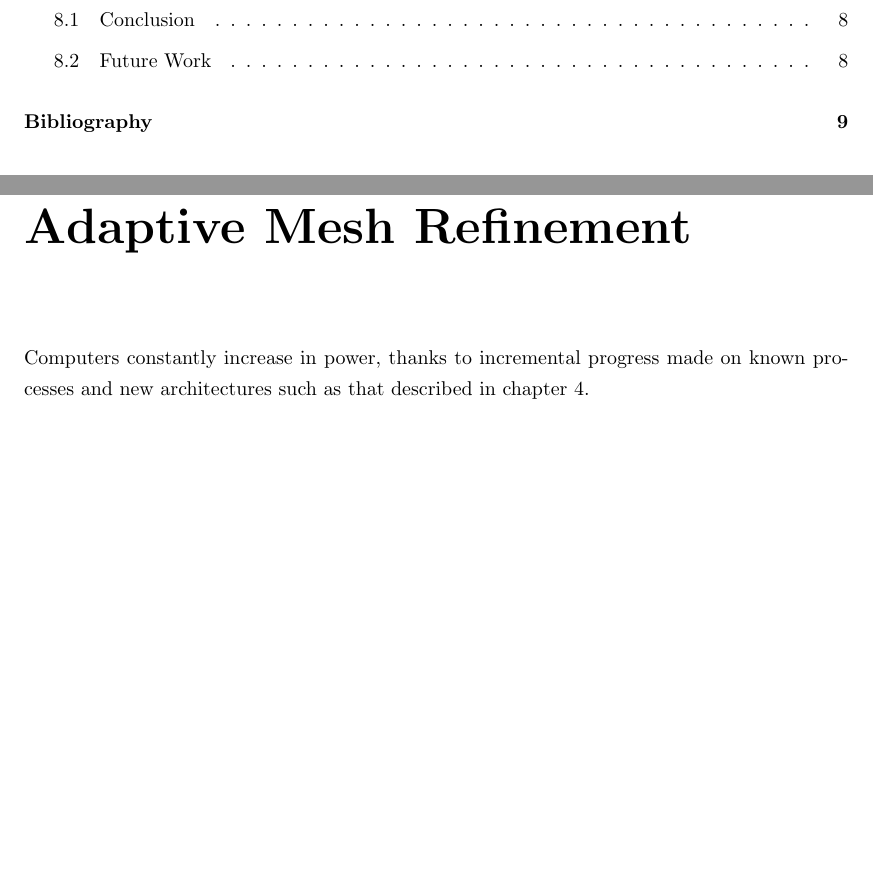
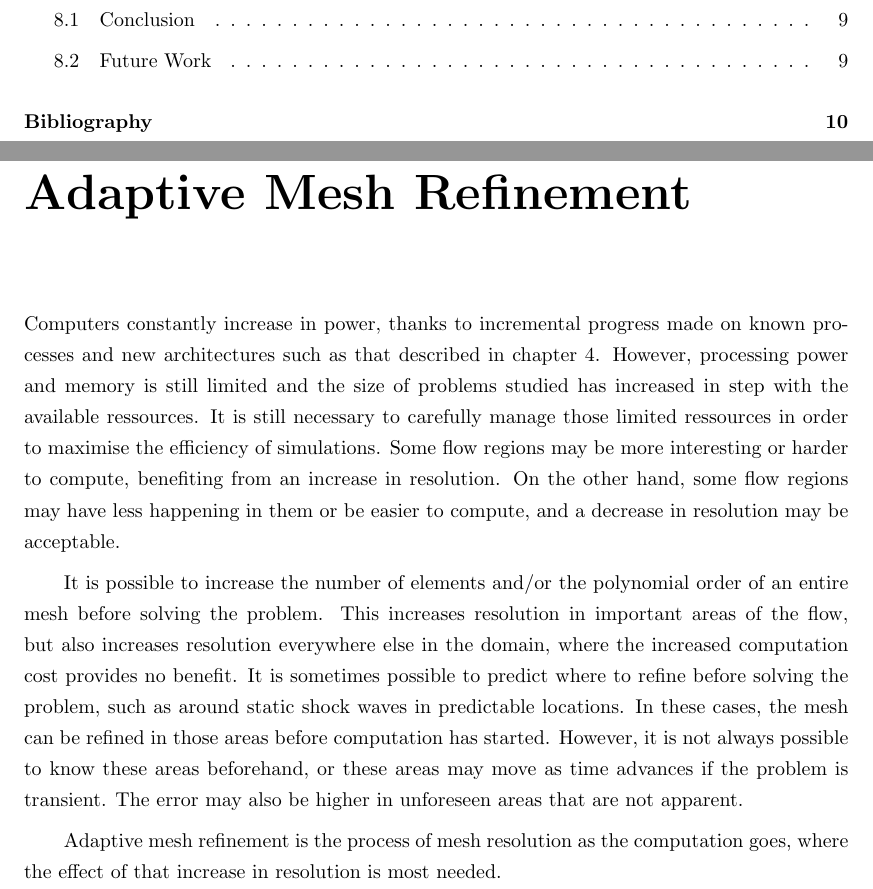
Before and after one commit to guillaumetousignant/NDG_cuda, a LaTeX thesis (thesis/thesis.tex, which reads thesis/Chapter_adaptive_mesh_refinement/adaptive_mesh_refinement.tex): two parts of pages 5 and 20 of 24 before the commit and two parts of pages 5 and 20 of 25 after it, joined at a grey line, cut so that both start at the same text, the shorter picture padded with empty space. Compiled offline with pdfLaTeX.

Commit message:
more adaptivity stuff

```diff
--- a/thesis/Chapter_adaptive_mesh_refinement/adaptive_mesh_refinement.tex
+++ b/thesis/Chapter_adaptive_mesh_refinement/adaptive_mesh_refinement.tex
@@ -6,6 +6,24 @@
 
 Computers constantly increase in power, thanks to incremental progress made on known processes and
 new architectures such as that described in chapter~\ref{chapter:graphics_processing_units}.
+However, processing power and memory is still limited and the size of problems studied has
+increased in step with the available ressources. It is still necessary to carefully manage those
+limited ressources in order to maximise the efficiency of simulations. Some flow regions may be more
+interesting or harder to compute, benefiting from an increase in resolution. On the other hand, some
+flow regions may have less happening in them or be easier to compute, and a decrease in resolution
+may be acceptable.
+
+It is possible to increase the number of elements and/or the polynomial order of an entire mesh
+before solving the problem. This increases resolution in important areas of the flow, but also
+increases resolution everywhere else in the domain, where the increased computation cost provides no
+benefit. It is sometimes possible to predict where to refine before solving the problem, such as
+around static shock waves in predictable locations. In these cases, the mesh can be refined in those
+areas before computation has started. However, it is not always possible to know these areas
+beforehand, or these areas may move as time advances if the problem is transient. The error may also
+be higher in unforeseen areas that are not apparent.
+
+Adaptive mesh refinement is the process of mesh resolution as the computation goes, where the effect
+of that increase in resolution is most needed.
 
 \section{Strategies} \label{section:adaptive_mesh_refinement:adaptivity_strategies}
 
```
